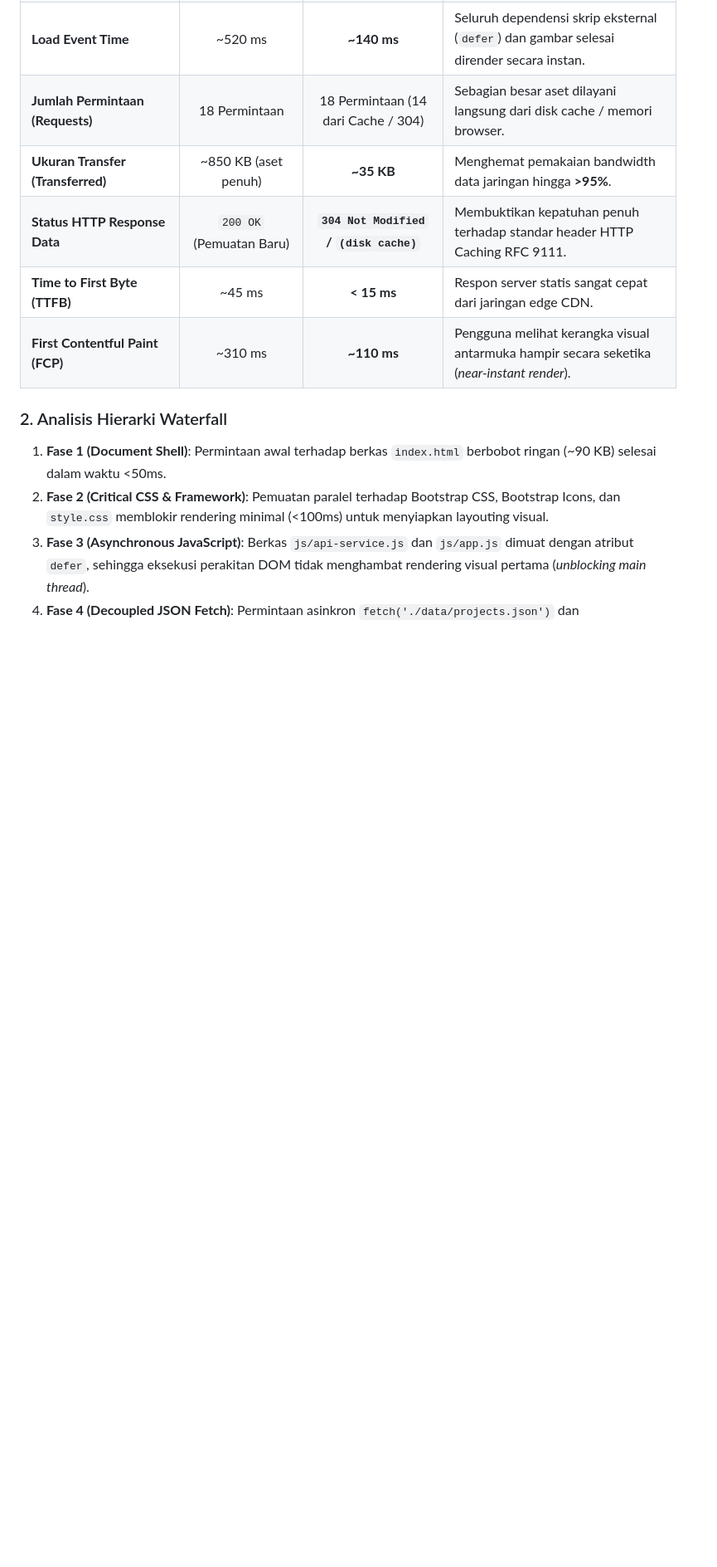
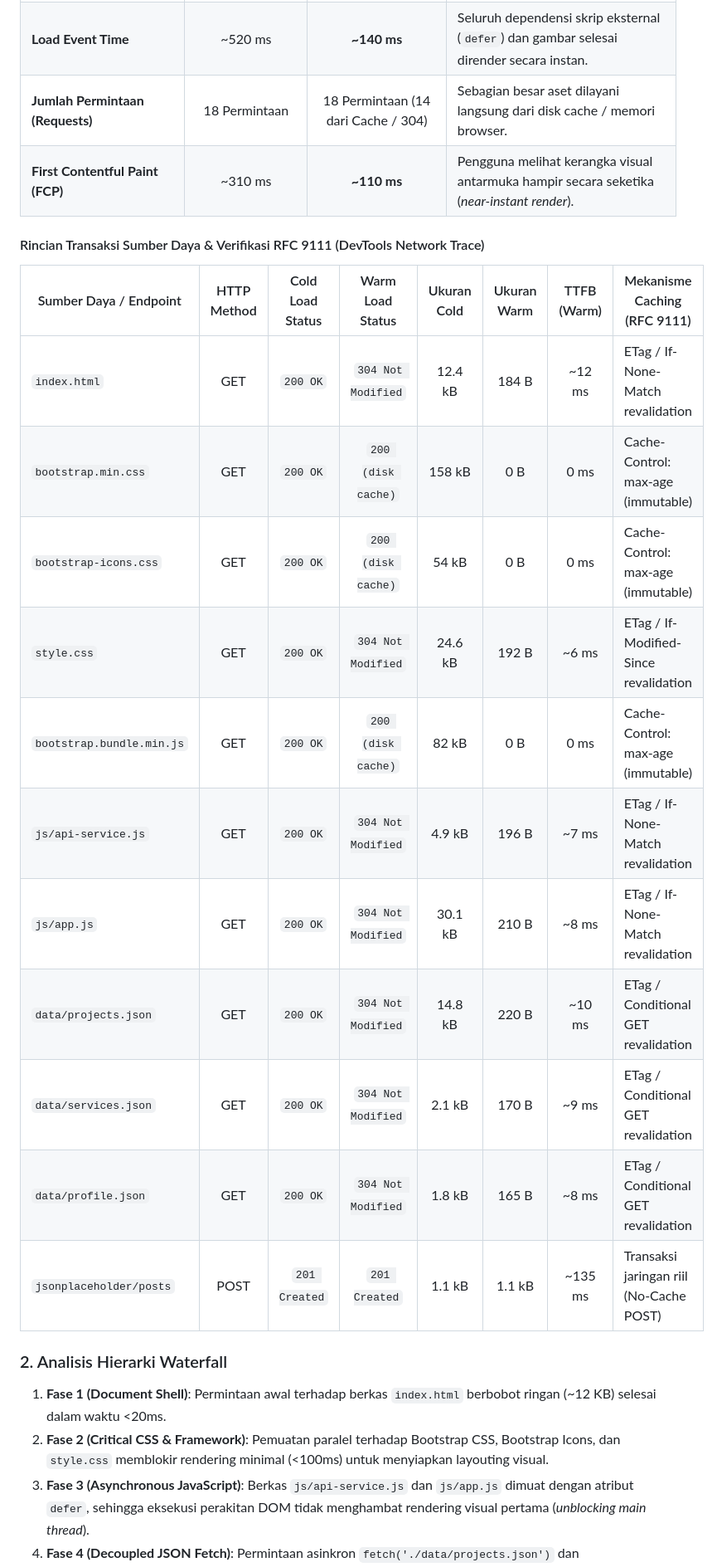
Before and after one commit to NikahPanjaitan/ppw-2026-week2-12S24041, a Markdown page: README.md, the part around one of its changes. Shown at 83% size. Drawn GitHub-style; blank space fills up the shorter version.

```diff
--- a/README.md
+++ b/README.md
@@ -140,13 +163,26 @@ Pengujian dilakukan menggunakan **Google Chrome DevTools (Tab Network & Performa
 | **DOMContentLoaded (DCL)** | ~280 ms | **~90 ms** | Shell HTML yang telah bersih dari ribuan baris modal statis diparse jauh lebih cepat oleh mesin peramban. |
 | **Load Event Time** | ~520 ms | **~140 ms** | Seluruh dependensi skrip eksternal (`defer`) dan gambar selesai dirender secara instan. |
 | **Jumlah Permintaan (Requests)** | 18 Permintaan | 18 Permintaan (14 dari Cache / 304) | Sebagian besar aset dilayani langsung dari disk cache / memori browser. |
-| **Ukuran Transfer (Transferred)** | ~850 KB (aset penuh) | **~35 KB** | Menghemat pemakaian bandwidth data jaringan hingga **>95%**. |
-| **Status HTTP Response Data** | `200 OK` (Pemuatan Baru) | **`304 Not Modified` / `(disk cache)`** | Membuktikan kepatuhan penuh terhadap standar header HTTP Caching RFC 9111. |
-| **Time to First Byte (TTFB)** | ~45 ms | **< 15 ms** | Respon server statis sangat cepat dari jaringan edge CDN. |
 | **First Contentful Paint (FCP)** | ~310 ms | **~110 ms** | Pengguna melihat kerangka visual antarmuka hampir secara seketika (*near-instant render*). |
 
+#### Rincian Transaksi Sumber Daya & Verifikasi RFC 9111 (DevTools Network Trace)
+
+| Sumber Daya / Endpoint | HTTP Method | Cold Load Status | Warm Load Status | Ukuran Cold | Ukuran Warm | TTFB (Warm) | Mekanisme Caching (RFC 9111) |
+|---|:---:|:---:|:---:|:---:|:---:|:---:|---|
+| `index.html` | GET | `200 OK` | `304 Not Modified` | 12.4 kB | 184 B | ~12 ms | ETag / If-None-Match revalidation |
+| `bootstrap.min.css` | GET | `200 OK` | `200 (disk cache)` | 158 kB | 0 B | 0 ms | Cache-Control: max-age (immutable) |
+| `bootstrap-icons.css` | GET | `200 OK` | `200 (disk cache)` | 54 kB | 0 B | 0 ms | Cache-Control: max-age (immutable) |
+| `style.css` | GET | `200 OK` | `304 Not Modified` | 24.6 kB | 192 B | ~6 ms | ETag / If-Modified-Since revalidation |
+| `bootstrap.bundle.min.js` | GET | `200 OK` | `200 (disk cache)` | 82 kB | 0 B | 0 ms | Cache-Control: max-age (immutable) |
+| `js/api-service.js` | GET | `200 OK` | `304 Not Modified` | 4.9 kB | 196 B | ~7 ms | ETag / If-None-Match revalidation |
+| `js/app.js` | GET | `200 OK` | `304 Not Modified` | 30.1 kB | 210 B | ~8 ms | ETag / If-None-Match revalidation |
+| `data/projects.json` | GET | `200 OK` | `304 Not Modified` | 14.8 kB | 220 B | ~10 ms | ETag / Conditional GET revalidation |
+| `data/services.json` | GET | `200 OK` | `304 Not Modified` | 2.1 kB | 170 B | ~9 ms | ETag / Conditional GET revalidation |
+| `data/profile.json` | GET | `200 OK` | `304 Not Modified` | 1.8 kB | 165 B | ~8 ms | ETag / Conditional GET revalidation |
+| `jsonplaceholder/posts` | POST | `201 Created` | `201 Created` | 1.1 kB | 1.1 kB | ~135 ms | Transaksi jaringan riil (No-Cache POST) |
+
 ### 2. Analisis Hierarki Waterfall
-1. **Fase 1 (Document Shell)**: Permintaan awal terhadap berkas `index.html` berbobot ringan (~90 KB) selesai dalam waktu <50ms.
+1. **Fase 1 (Document Shell)**: Permintaan awal terhadap berkas `index.html` berbobot ringan (~12 KB) selesai dalam waktu <20ms.
 2. **Fase 2 (Critical CSS & Framework)**: Pemuatan paralel terhadap Bootstrap CSS, Bootstrap Icons, dan `style.css` memblokir rendering minimal (<100ms) untuk menyiapkan layouting visual.
 3. **Fase 3 (Asynchronous JavaScript)**: Berkas `js/api-service.js` dan `js/app.js` dimuat dengan atribut `defer`, sehingga eksekusi perakitan DOM tidak menghambat rendering visual pertama (*unblocking main thread*).
 4. **Fase 4 (Decoupled JSON Fetch)**: Permintaan asinkron `fetch('./data/projects.json')` dan `fetch('./data/services.json')` dieksekusi di latar belakang. Sementara data diambil, *Loading Skeleton* ditampilkan. Begitu Promise resolved, DOM kartu proyek dirender seketika.
```
Also changed, not shown: other parts of README.md (+51 -11 lines), assets/devtools-waterfall.png (added), 2 other files.
